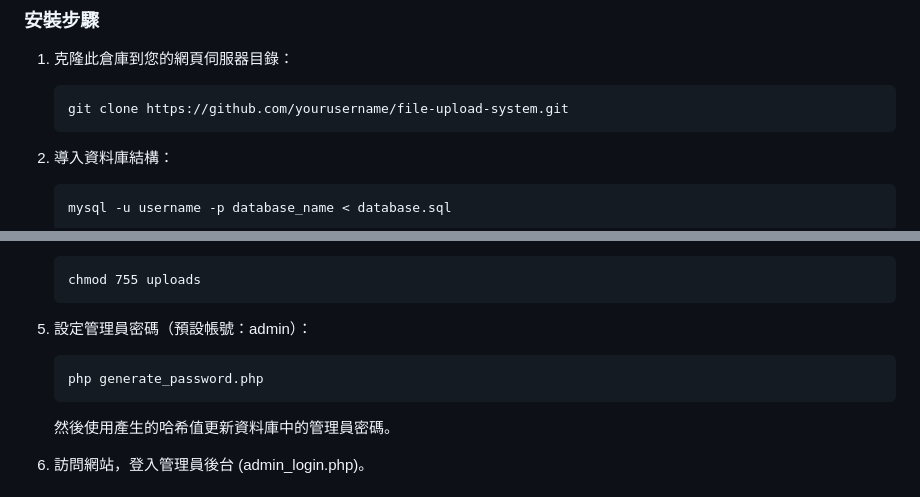
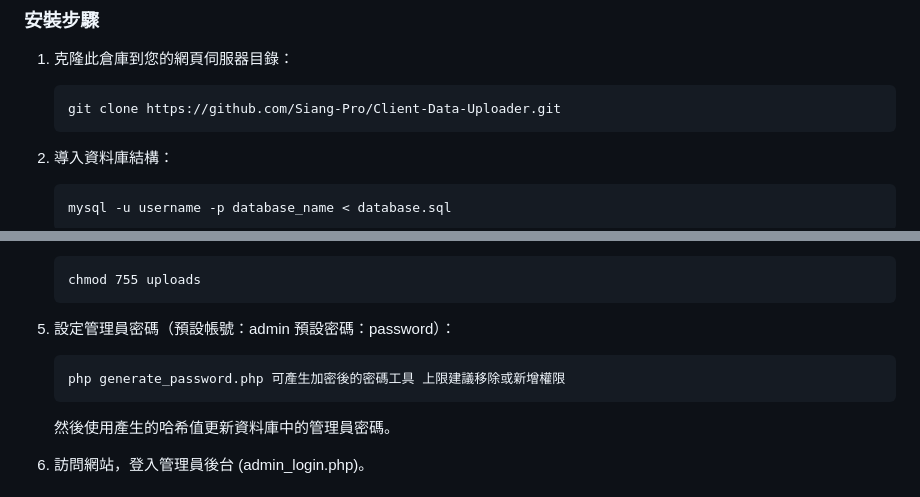
Before and after one commit to Siang-Pro/Client-Data-Uploader, a Markdown page: README.md, 2 parts joined by grey strips. Drawn GitHub-style.

Commit message:
Update README.md
更新內容

````diff
--- a/README.md
+++ b/README.md
@@ -42,7 +42,7 @@
 
 1. 克隆此倉庫到您的網頁伺服器目錄：
    ```
-   git clone https://github.com/yourusername/file-upload-system.git
+   git clone https://github.com/Siang-Pro/Client-Data-Uploader.git
    ```
 
 2. 導入資料庫結構：
@@ -63,9 +63,9 @@
    chmod 755 uploads
    ```
 
-5. 設定管理員密碼（預設帳號：admin）：
+5. 設定管理員密碼（預設帳號：admin 預設密碼：password）：
    ```
-   php generate_password.php
+   php generate_password.php 可產生加密後的密碼工具 上限建議移除或新增權限
    ```
    然後使用產生的哈希值更新資料庫中的管理員密碼。
 
````
Also changed, not shown: other parts of README.md (+1 -1 lines).
